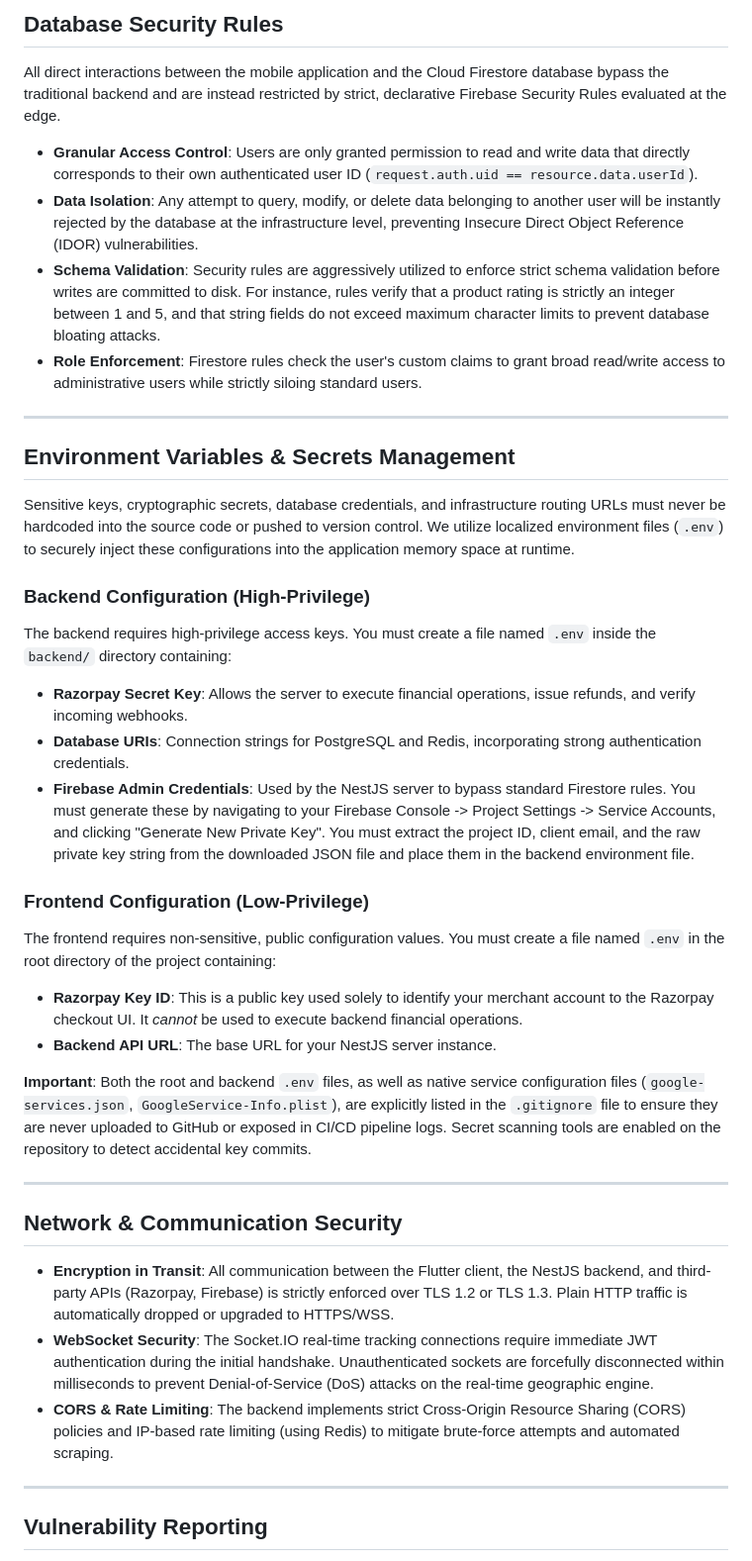
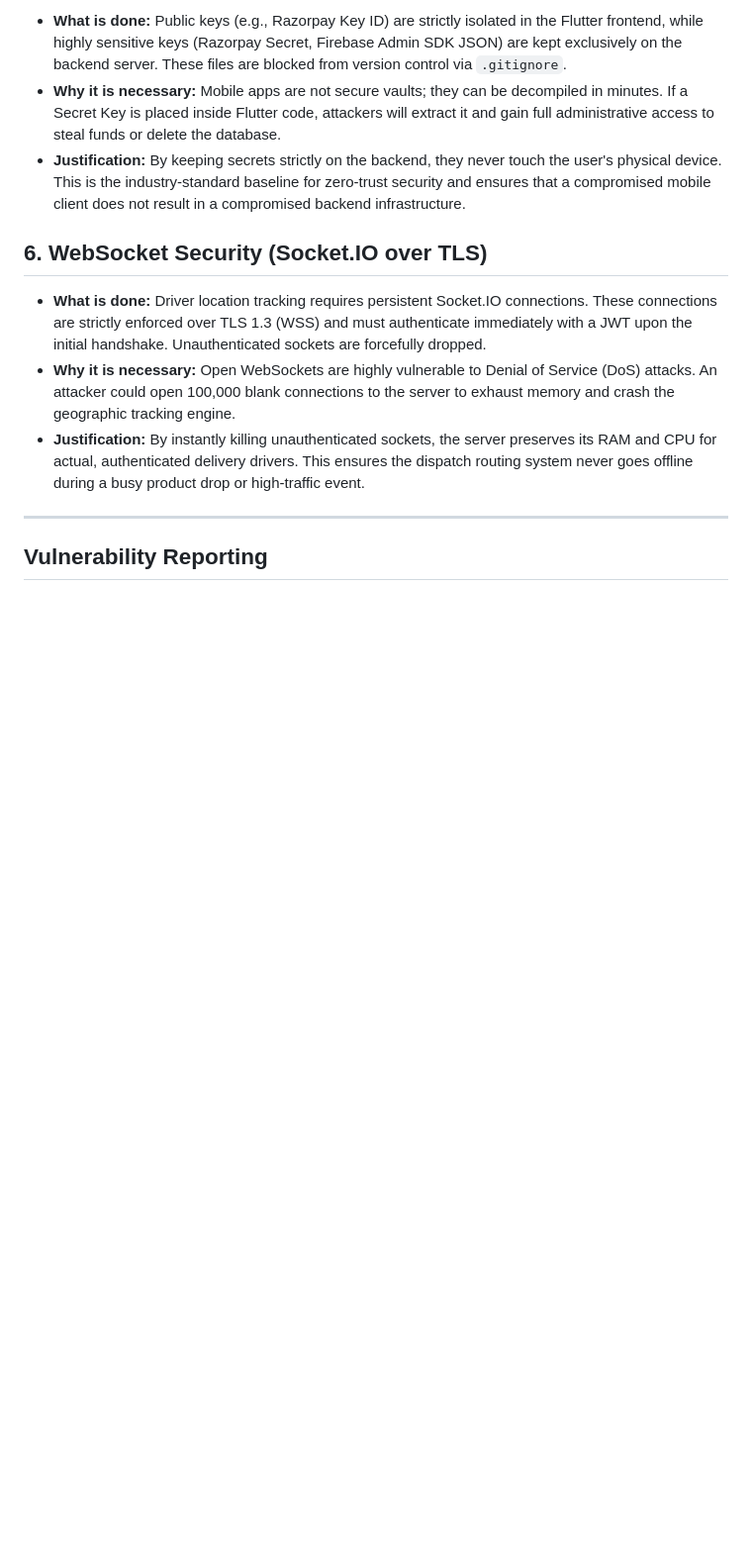
Before and after one commit to TirrthM/beinn, a Markdown page: SECURITY.md, the part around one of its changes. Shown at 99% size. Rendered like a GitHub page; blank space fills up the shorter version.

```diff
--- a/SECURITY.md
+++ b/SECURITY.md
@@ -47,39 +48,13 @@ Identity management across the platform utilizes Firebase Authentication as the
 
-## Database Security Rules
+*   **What is done:** Public keys (e.g., Razorpay Key ID) are strictly isolated in the Flutter frontend, while highly sensitive keys (Razorpay Secret, Firebase Admin SDK JSON) are kept exclusively on the backend server. These files are blocked from version control via `.gitignore`.
+*   **Why it is necessary:** Mobile apps are not secure vaults; they can be decompiled in minutes. If a Secret Key is placed inside Flutter code, attackers will extract it and gain full administrative access to steal funds or delete the database.
+*   **Justification:** By keeping secrets strictly on the backend, they never touch the user's physical device. This is the industry-standard baseline for zero-trust security and ensures that a compromised mobile client does not result in a compromised backend infrastructure.
 
-All direct interactions between the mobile application and the Cloud Firestore database bypass the traditional backend and are instead restricted by strict, declarative Firebase Security Rules evaluated at the edge.
+## 6. WebSocket Security (Socket.IO over TLS)
 
-- **Granular Access Control**: Users are only granted permission to read and write data that directly corresponds to their own authenticated user ID (`request.auth.uid == resource.data.userId`).
-- **Data Isolation**: Any attempt to query, modify, or delete data belonging to another user will be instantly rejected by the database at the infrastructure level, preventing Insecure Direct Object Reference (IDOR) vulnerabilities.
-- **Schema Validation**: Security rules are aggressively utilized to enforce strict schema validation before writes are committed to disk. For instance, rules verify that a product rating is strictly an integer between 1 and 5, and that string fields do not exceed maximum character limits to prevent database bloating attacks.
-- **Role Enforcement**: Firestore rules check the user's custom claims to grant broad read/write access to administrative users while strictly siloing standard users.
-
----
-
-## Environment Variables & Secrets Management
-
-Sensitive keys, cryptographic secrets, database credentials, and infrastructure routing URLs must never be hardcoded into the source code or pushed to version control. We utilize localized environment files (`.env`) to securely inject these configurations into the application memory space at runtime.
-
-### Backend Configuration (High-Privilege)
-The backend requires high-privilege access keys. You must create a file named `.env` inside the `backend/` directory containing:
-- **Razorpay Secret Key**: Allows the server to execute financial operations, issue refunds, and verify incoming webhooks.
-- **Database URIs**: Connection strings for PostgreSQL and Redis, incorporating strong authentication credentials.
-- **Firebase Admin Credentials**: Used by the NestJS server to bypass standard Firestore rules. You must generate these by navigating to your Firebase Console -> Project Settings -> Service Accounts, and clicking "Generate New Private Key". You must extract the project ID, client email, and the raw private key string from the downloaded JSON file and place them in the backend environment file.
-
-### Frontend Configuration (Low-Privilege)
-The frontend requires non-sensitive, public configuration values. You must create a file named `.env` in the root directory of the project containing:
-- **Razorpay Key ID**: This is a public key used solely to identify your merchant account to the Razorpay checkout UI. It *cannot* be used to execute backend financial operations.
-- **Backend API URL**: The base URL for your NestJS server instance.
-
-**Important**: Both the root and backend `.env` files, as well as native service configuration files (`google-services.json`, `GoogleService-Info.plist`), are explicitly listed in the `.gitignore` file to ensure they are never uploaded to GitHub or exposed in CI/CD pipeline logs. Secret scanning tools are enabled on the repository to detect accidental key commits.
-
----
-
-## Network & Communication Security
-
-- **Encryption in Transit**: All communication between the Flutter client, the NestJS backend, and third-party APIs (Razorpay, Firebase) is strictly enforced over TLS 1.2 or TLS 1.3. Plain HTTP traffic is automatically dropped or upgraded to HTTPS/WSS.
-- **WebSocket Security**: The Socket.IO real-time tracking connections require immediate JWT authentication during the initial handshake. Unauthenticated sockets are forcefully disconnected within milliseconds to prevent Denial-of-Service (DoS) attacks on the real-time geographic engine.
-- **CORS & Rate Limiting**: The backend implements strict Cross-Origin Resource Sharing (CORS) policies and IP-based rate limiting (using Redis) to mitigate brute-force attempts and automated scraping.
+*   **What is done:** Driver location tracking requires persistent Socket.IO connections. These connections are strictly enforced over TLS 1.3 (WSS) and must authenticate immediately with a JWT upon the initial handshake. Unauthenticated sockets are forcefully dropped.
+*   **Why it is necessary:** Open WebSockets are highly vulnerable to Denial of Service (DoS) attacks. An attacker could open 100,000 blank connections to the server to exhaust memory and crash the geographic tracking engine.
+*   **Justification:** By instantly killing unauthenticated sockets, the server preserves its RAM and CPU for actual, authenticated delivery drivers. This ensures the dispatch routing system never goes offline during a busy product drop or high-traffic event.
 
 ---
 
```
Also changed, not shown: other parts of SECURITY.md (+26 -25 lines).
